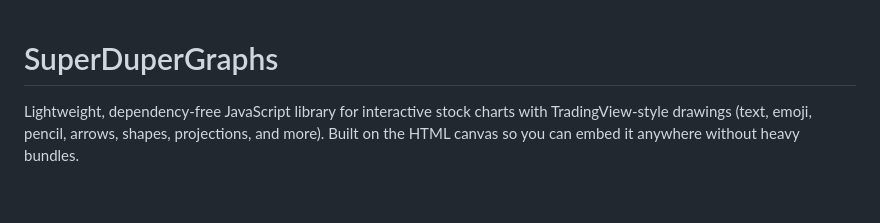
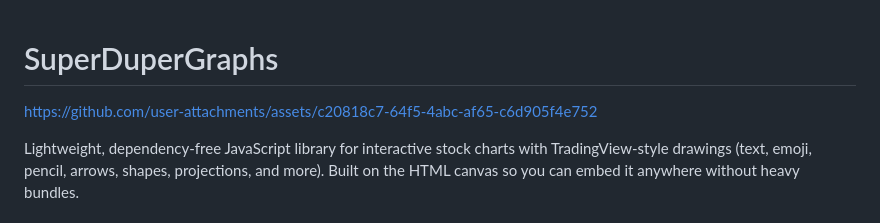
Before and after one commit to DeadKennedyx/superdupergraphs, a Markdown page: README.md, the part around the change. GitHub-like rendering; blank space fills up the shorter version.

Commit message:
Add user attachments link to README
Added a link to user attachments in the README.

```diff
--- a/README.md
+++ b/README.md
@@ -1,4 +1,8 @@
 # SuperDuperGraphs
+
+
+https://github.com/user-attachments/assets/c20818c7-64f5-4abc-af65-c6d905f4e752
+
 
 Lightweight, dependency-free JavaScript library for interactive stock charts with TradingView-style drawings (text, emoji, pencil, arrows, shapes, projections, and more). Built on the HTML canvas so you can embed it anywhere without heavy bundles.
 
```
